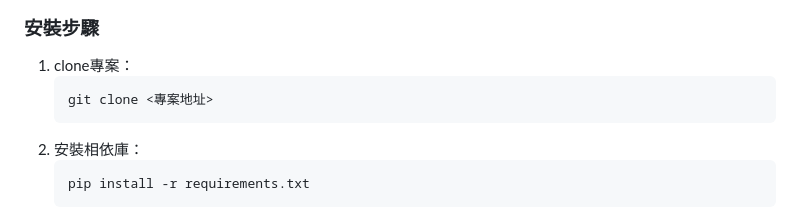
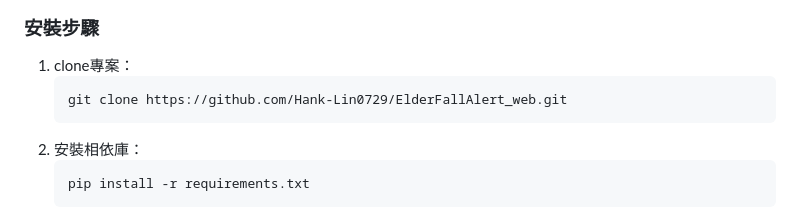
Before and after one commit to Hank-Lin0729/ElderFallAlert_web, a Markdown page: README.md, the part around the change. Drawn GitHub-style.

````diff
--- a/README.md
+++ b/README.md
@@ -53,7 +53,7 @@
 ### 安裝步驟
 1. clone專案：
    ```
-   git clone <專案地址>
+   git clone https://github.com/Hank-Lin0729/ElderFallAlert_web.git
    ```
 2. 安裝相依庫：
    ```
````
